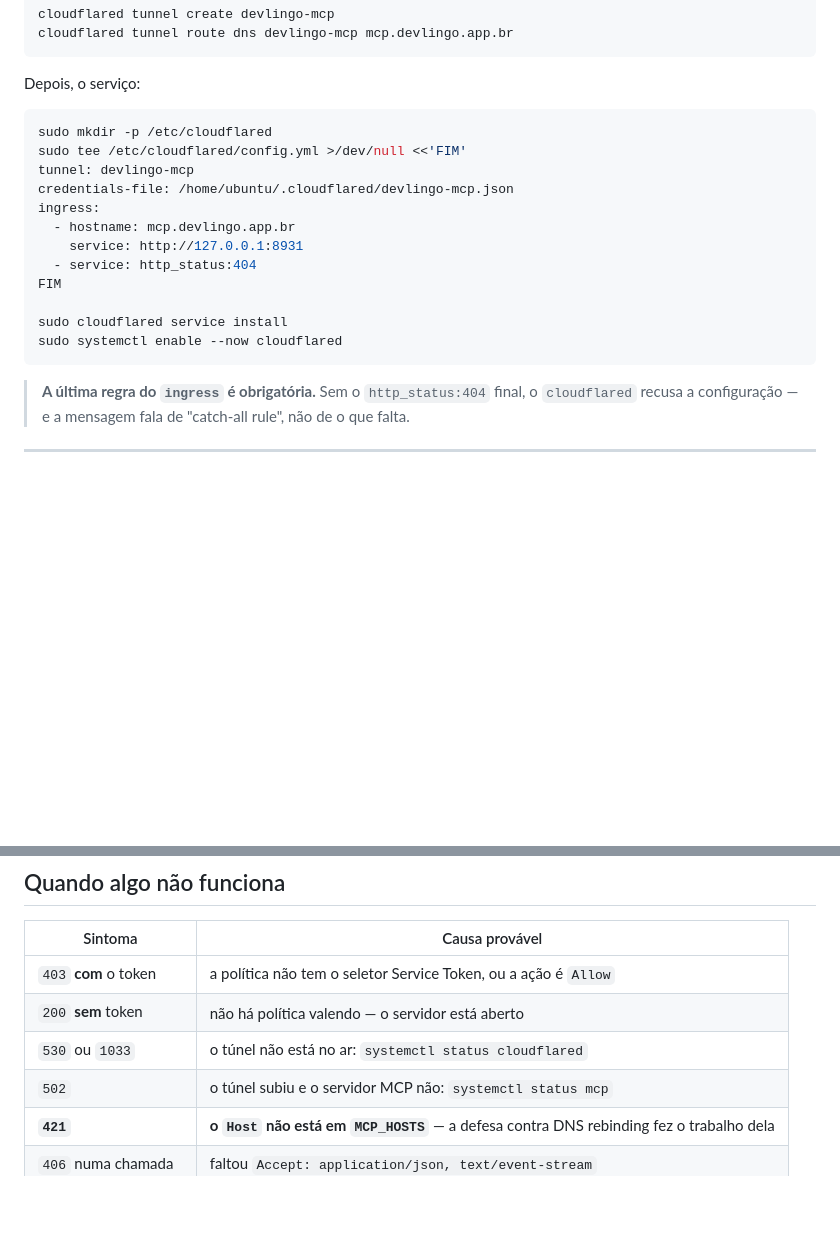
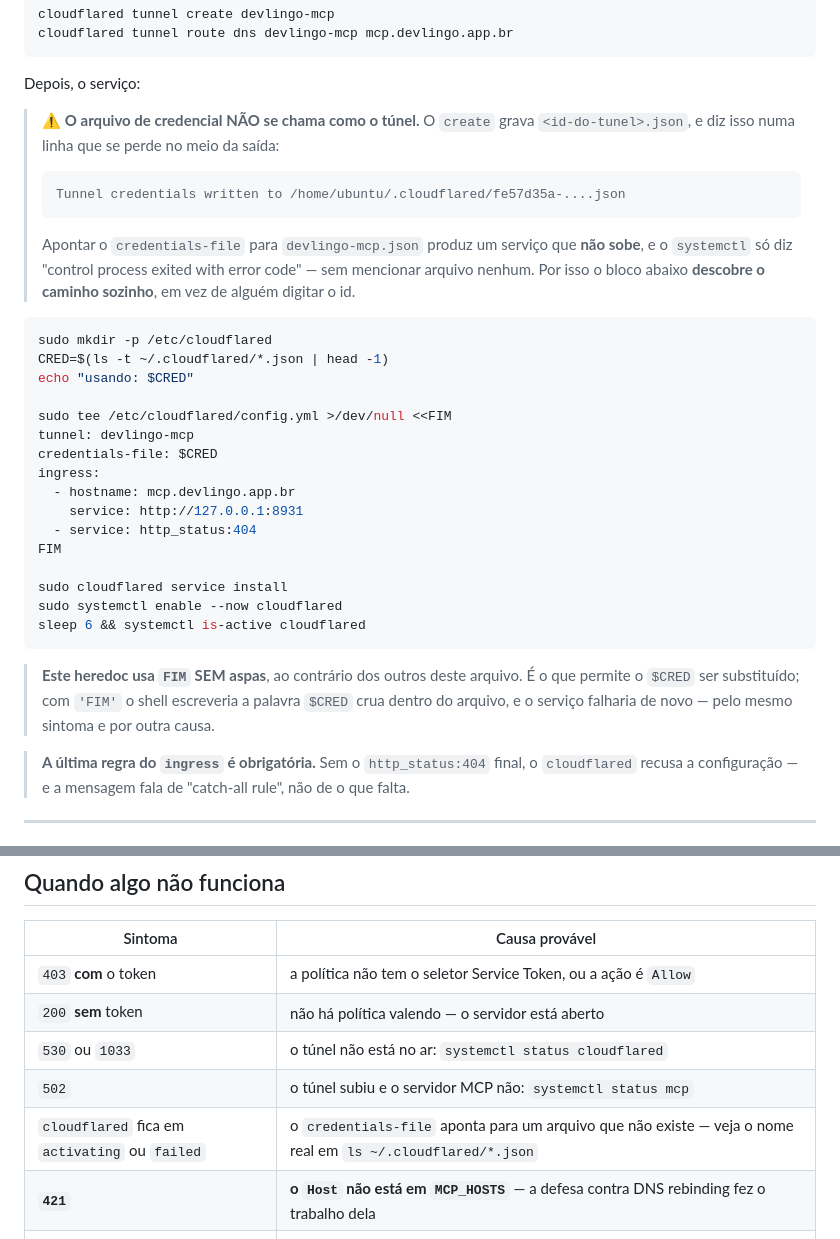
Before and after one commit to gustavoanderson/DevLingo, a Markdown page: mcp/HOSPEDAR.md, 2 parts joined by grey strips. GitHub-like rendering; blank space fills up the shorter version.

Commit message:
O arquivo de credencial do tunel nao se chama como o tunel
O `cloudflared tunnel create` grava `<id-do-tunel>.json`, e nao
`<nome>.json`. Ele avisa, numa linha que se perde no meio da saida.

Apontar o credentials-file para o nome produz um servico que NAO SOBE, e
o systemctl so diz "control process exited with error code" -- sem
mencionar arquivo nenhum. O roteiro agora descobre o caminho sozinho em
vez de alguem digitar o id.

E o heredoc daquele bloco passa a usar FIM SEM aspas, ao contrario dos
outros deste arquivo: e o que permite a variavel ser substituida. Com
aspas o shell escreveria $CRED cru dentro do arquivo, e o servico
falharia de novo -- mesmo sintoma, outra causa. Esta dito ali.

Co-Authored-By: Claude Opus 5 (1M context) <noreply@anthropic.com>

````diff
--- a/mcp/HOSPEDAR.md
+++ b/mcp/HOSPEDAR.md
@@ -202,11 +202,26 @@ cloudflared tunnel route dns devlingo-mcp mcp.devlingo.app.br
 
 Depois, o serviço:
 
+> ⚠️ **O arquivo de credencial NÃO se chama como o túnel.** O `create` grava
+> `<id-do-tunel>.json`, e diz isso numa linha que se perde no meio da saída:
+>
+> ```
+> Tunnel credentials written to /home/ubuntu/.cloudflared/fe57d35a-....json
+> ```
+>
+> Apontar o `credentials-file` para `devlingo-mcp.json` produz um serviço que
+> **não sobe**, e o `systemctl` só diz "control process exited with error
+> code" — sem mencionar arquivo nenhum. Por isso o bloco abaixo **descobre o
+> caminho sozinho**, em vez de alguém digitar o id.
+
 ```bash
 sudo mkdir -p /etc/cloudflared
-sudo tee /etc/cloudflared/config.yml >/dev/null <<'FIM'
+CRED=$(ls -t ~/.cloudflared/*.json | head -1)
+echo "usando: $CRED"
+
+sudo tee /etc/cloudflared/config.yml >/dev/null <<FIM
 tunnel: devlingo-mcp
-credentials-file: /home/ubuntu/.cloudflared/devlingo-mcp.json
+credentials-file: $CRED
 ingress:
   - hostname: mcp.devlingo.app.br
     service: http://127.0.0.1:8931
@@ -215,7 +230,13 @@ FIM
 
 sudo cloudflared service install
 sudo systemctl enable --now cloudflared
+sleep 6 && systemctl is-active cloudflared
 ```
+
+> **Este heredoc usa `FIM` SEM aspas**, ao contrário dos outros deste arquivo.
+> É o que permite o `$CRED` ser substituído; com `'FIM'` o shell escreveria a
+> palavra `$CRED` crua dentro do arquivo, e o serviço falharia de novo — pelo
+> mesmo sintoma e por outra causa.
 
 > **A última regra do `ingress` é obrigatória.** Sem o `http_status:404` final,
 > o `cloudflared` recusa a configuração — e a mensagem fala de "catch-all
@@ -303,6 +324,7 @@ estar numa pasta que o git enxerga.
 | `200` **sem** token | não há política valendo — o servidor está aberto |
 | `530` ou `1033` | o túnel não está no ar: `systemctl status cloudflared` |
 | `502` | o túnel subiu e o servidor MCP não: `systemctl status mcp` |
+| `cloudflared` fica em `activating` ou `failed` | o `credentials-file` aponta para um arquivo que não existe — veja o nome real em `ls ~/.cloudflared/*.json` |
 | **`421`** | **o `Host` não está em `MCP_HOSTS`** — a defesa contra DNS rebinding fez o trabalho dela |
 | `406` numa chamada | faltou `Accept: application/json, text/event-stream` |
 | o domínio não resolve | nameservers ainda propagando, ou copiados com erro |
````
